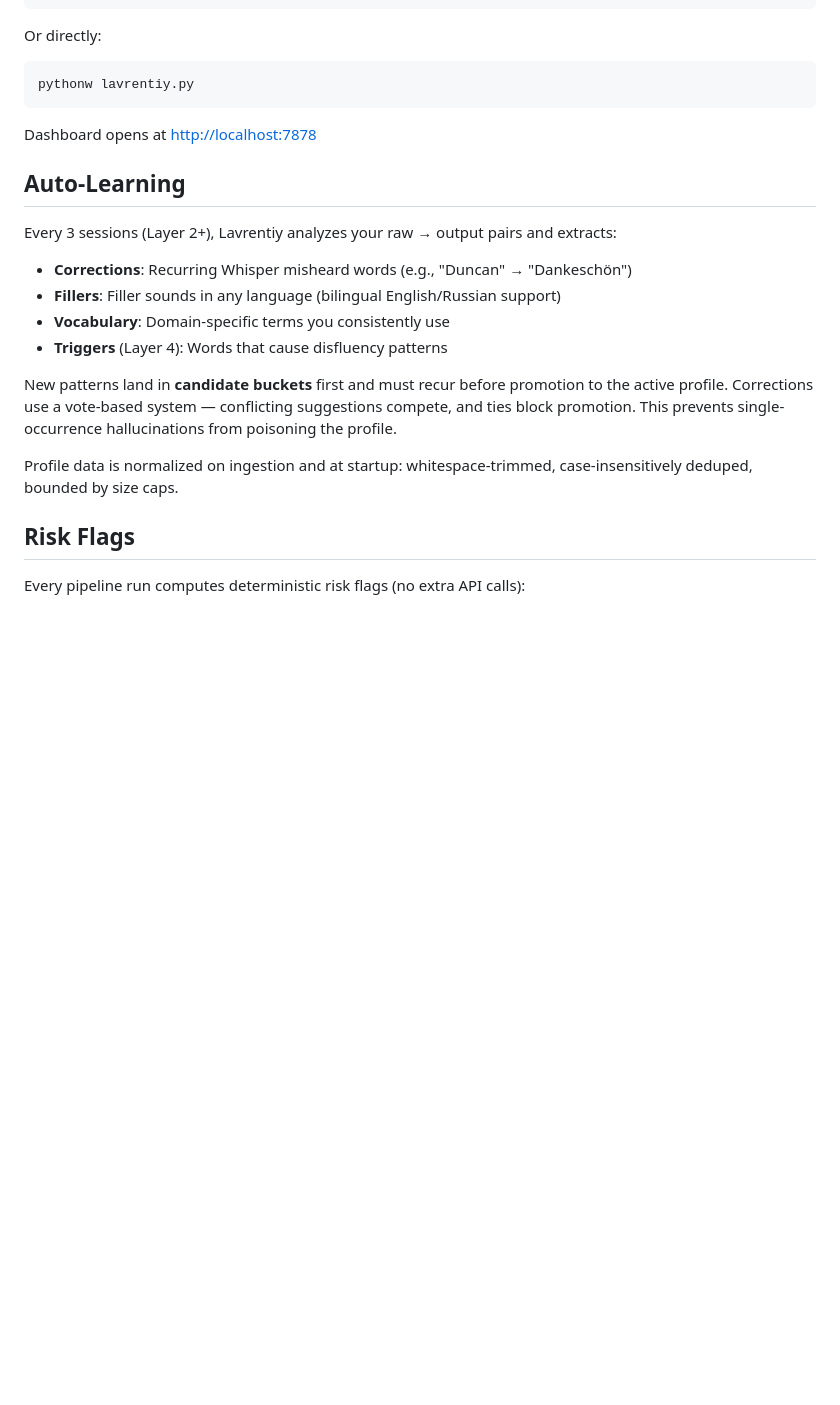
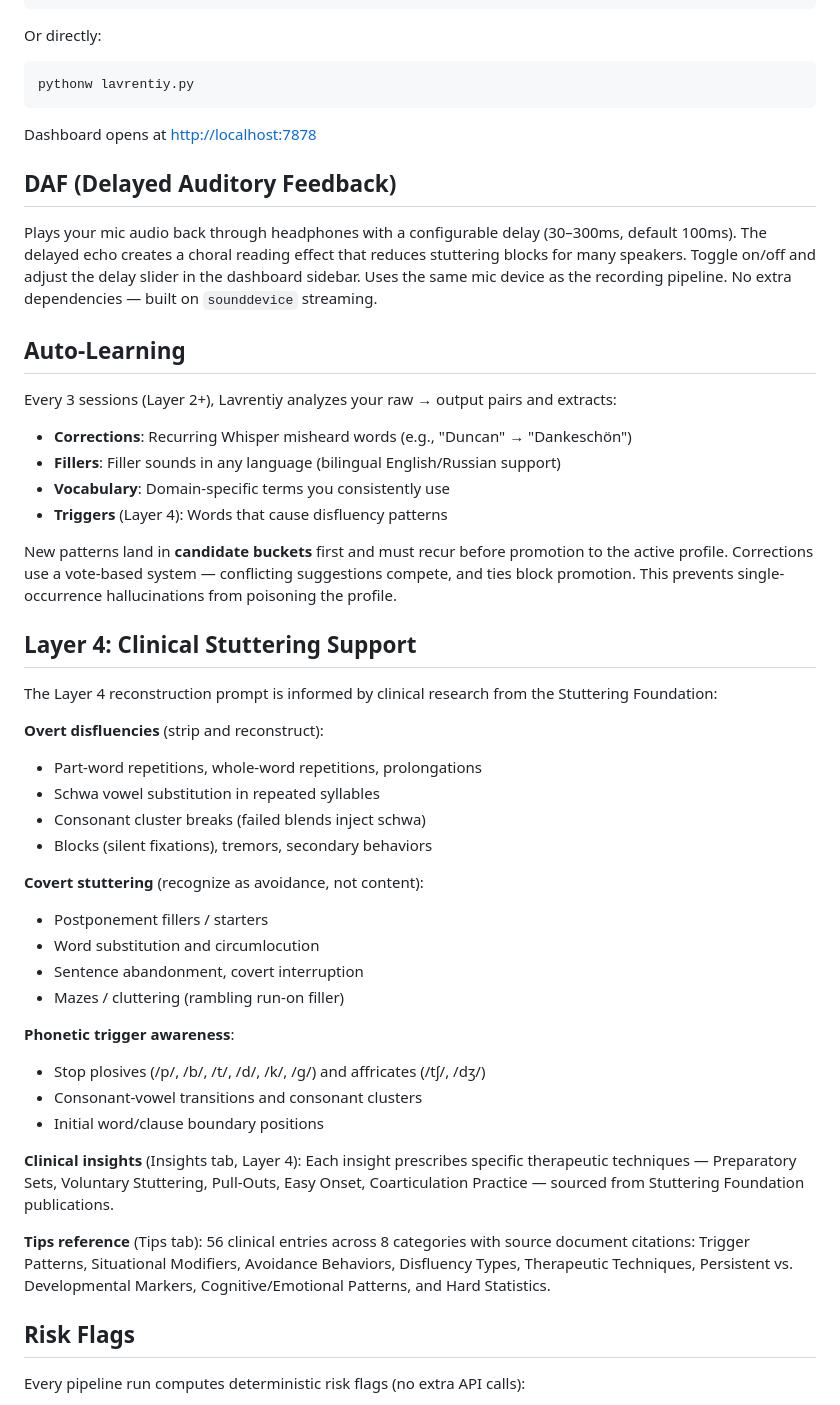
Before and after one commit to abrahamyants/lavrentiy, a Markdown page: README.md, the part around one of its changes. Drawn GitHub-style; blank space fills up the shorter version.

```diff
--- a/README.md
+++ b/README.md
@@ -74,6 +77,10 @@ pythonw lavrentiy.py
 
 Dashboard opens at [http://localhost:7878](http://localhost:7878)
 
+## DAF (Delayed Auditory Feedback)
+
+Plays your mic audio back through headphones with a configurable delay (30–300ms, default 100ms). The delayed echo creates a choral reading effect that reduces stuttering blocks for many speakers. Toggle on/off and adjust the delay slider in the dashboard sidebar. Uses the same mic device as the recording pipeline. No extra dependencies — built on `sounddevice` streaming.
+
 ## Auto-Learning
 
 Every 3 sessions (Layer 2+), Lavrentiy analyzes your raw → output pairs and extracts:
@@ -85,7 +92,32 @@ Every 3 sessions (Layer 2+), Lavrentiy analyzes your raw → output pairs and ex
 
 New patterns land in **candidate buckets** first and must recur before promotion to the active profile. Corrections use a vote-based system — conflicting suggestions compete, and ties block promotion. This prevents single-occurrence hallucinations from poisoning the profile.
 
-Profile data is normalized on ingestion and at startup: whitespace-trimmed, case-insensitively deduped, bounded by size caps.
+## Layer 4: Clinical Stuttering Support
+
+The Layer 4 reconstruction prompt is informed by clinical research from the Stuttering Foundation:
+
+**Overt disfluencies** (strip and reconstruct):
+- Part-word repetitions, whole-word repetitions, prolongations
+- Schwa vowel substitution in repeated syllables
+- Consonant cluster breaks (failed blends inject schwa)
+- Blocks (silent fixations), tremors, secondary behaviors
+
+**Covert stuttering** (recognize as avoidance, not content):
+- Postponement fillers / starters
+- Word substitution and circumlocution
+- Sentence abandonment, covert interruption
+- Mazes / cluttering (rambling run-on filler)
+
+**Phonetic trigger awareness**:
+- Stop plosives (/p/, /b/, /t/, /d/, /k/, /g/) and affricates (/tʃ/, /dʒ/)
+- Consonant-vowel transitions and consonant clusters
+- Initial word/clause boundary positions
+
+**Clinical insights** (Insights tab, Layer 4):
+Each insight prescribes specific therapeutic techniques — Preparatory Sets, Voluntary Stuttering, Pull-Outs, Easy Onset, Coarticulation Practice — sourced from Stuttering Foundation publications.
+
+**Tips reference** (Tips tab):
+56 clinical entries across 8 categories with source document citations: Trigger Patterns, Situational Modifiers, Avoidance Behaviors, Disfluency Types, Therapeutic Techniques, Persistent vs. Developmental Markers, Cognitive/Emotional Patterns, and Hard Statistics.
 
 ## Risk Flags
 
```
Also changed, not shown: other parts of README.md (+20 -28 lines).
